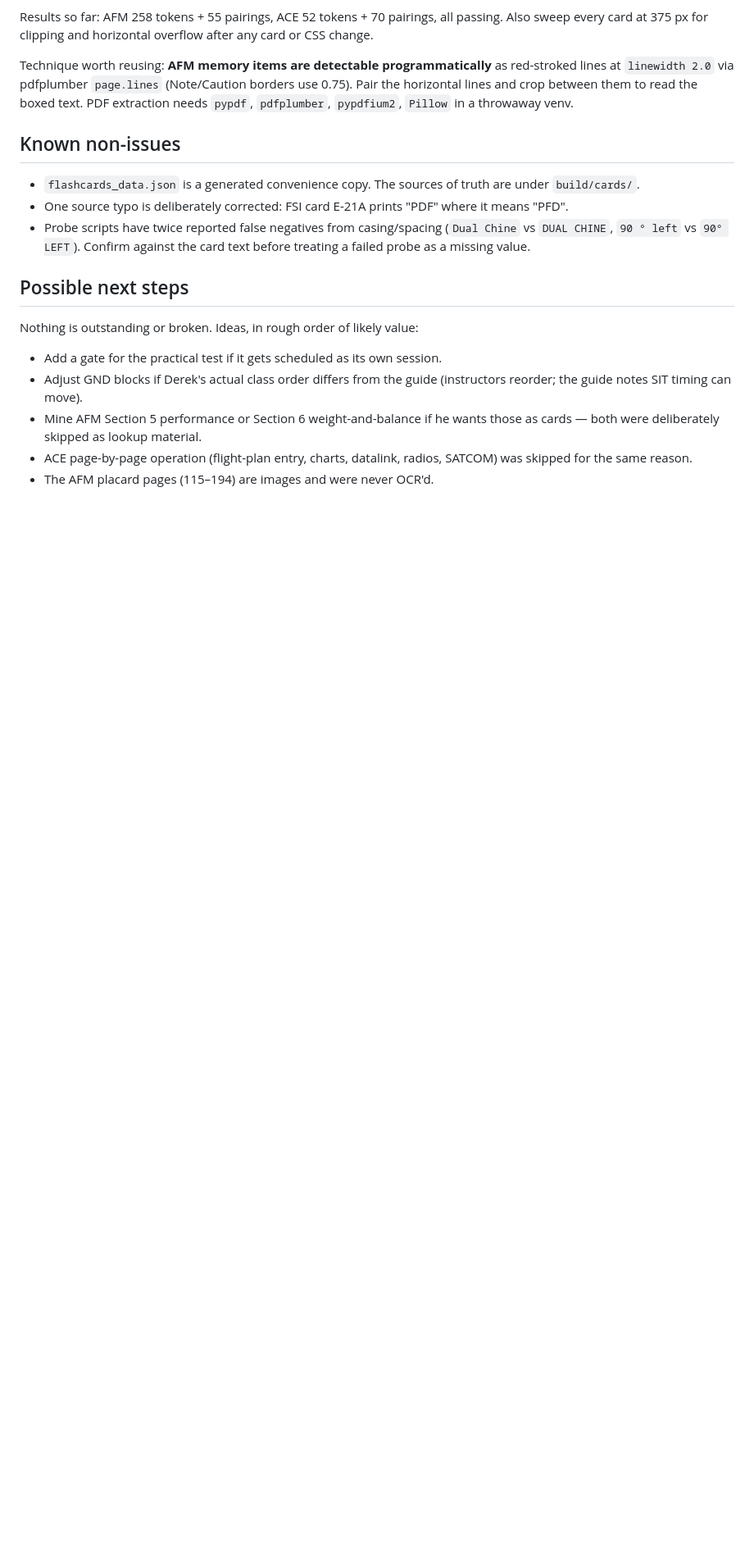
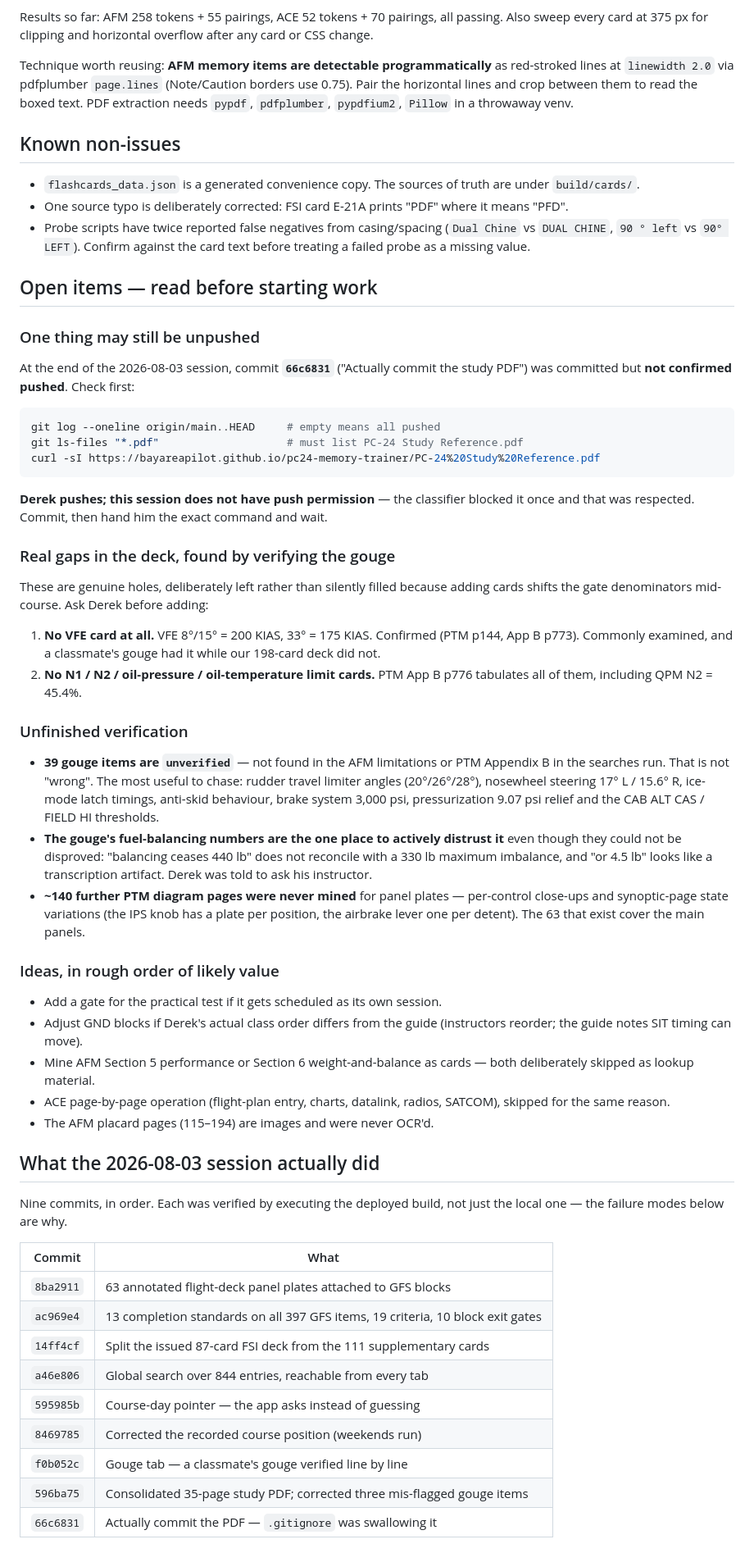
Before and after one commit to bayareapilot/pc24-memory-trainer, a Markdown page: HANDOFF.md, the part around one of its changes. Shown at 82% size. Drawn GitHub-style; blank space fills up the shorter version.

Commit message:
Bring HANDOFF.md current for a fresh session
Adds a START HERE pointer, corrects CACHE_VERSION to v13, and replaces the stale
"nothing is outstanding" next-steps section with real open items: the possibly
unpushed PDF commit, the two genuine deck gaps the gouge verification exposed
(no VFE card, no N1/N2/oil-limit cards), the 39 unverified gouge lines worth
chasing, and the ~140 unmined PTM diagram pages.

Also records what the 2026-08-03 session did as a commit table, and the five
failure modes hit — four of which produced no console error and no failed build,
which is the reason every change was verified by executing the deployed page.

````diff
--- a/HANDOFF.md
+++ b/HANDOFF.md
@@ -396,12 +400,73 @@ Technique worth reusing: **AFM memory items are detectable programmatically** as
 - One source typo is deliberately corrected: FSI card E-21A prints "PDF" where it means "PFD".
 - Probe scripts have twice reported false negatives from casing/spacing (`Dual Chine` vs `DUAL CHINE`, `90 ° left` vs `90° LEFT`). Confirm against the card text before treating a failed probe as a missing value.
 
-## Possible next steps
+## Open items — read before starting work
 
-Nothing is outstanding or broken. Ideas, in rough order of likely value:
+### One thing may still be unpushed
+
+At the end of the 2026-08-03 session, commit **`66c6831`** ("Actually commit the study PDF")
+was committed but **not confirmed pushed**. Check first:
+
+```bash
+git log --oneline origin/main..HEAD     # empty means all pushed
+git ls-files "*.pdf"                    # must list PC-24 Study Reference.pdf
+curl -sI https://bayareapilot.github.io/pc24-memory-trainer/PC-24%20Study%20Reference.pdf
+```
+
+**Derek pushes; this session does not have push permission** — the classifier blocked it once
+and that was respected. Commit, then hand him the exact command and wait.
+
+### Real gaps in the deck, found by verifying the gouge
+
+These are genuine holes, deliberately left rather than silently filled because adding cards
+shifts the gate denominators mid-course. Ask Derek before adding:
+
+1. **No VFE card at all.** VFE 8°/15° = 200 KIAS, 33° = 175 KIAS. Confirmed (PTM p144,
+   App B p773). Commonly examined, and a classmate's gouge had it while our 198-card deck
+   did not.
+2. **No N1 / N2 / oil-pressure / oil-temperature limit cards.** PTM App B p776 tabulates all
+   of them, including QPM N2 = 45.4%.
+
+### Unfinished verification
+
+- **39 gouge items are `unverified`** — not found in the AFM limitations or PTM Appendix B in
+  the searches run. That is not "wrong". The most useful to chase: rudder travel limiter
+  angles (20°/26°/28°), nosewheel steering 17° L / 15.6° R, ice-mode latch timings, anti-skid
+  behaviour, brake system 3,000 psi, pressurization 9.07 psi relief and the CAB ALT CAS /
+  FIELD HI thresholds.
+- **The gouge's fuel-balancing numbers are the one place to actively distrust it** even though
+  they could not be disproved: "balancing ceases 440 lb" does not reconcile with a 330 lb
+  maximum imbalance, and "or 4.5 lb" looks like a transcription artifact. Derek was told to
+  ask his instructor.
+- **~140 further PTM diagram pages were never mined** for panel plates — per-control close-ups
+  and synoptic-page state variations (the IPS knob has a plate per position, the airbrake lever
+  one per detent). The 63 that exist cover the main panels.
+
+### Ideas, in rough order of likely value
 
 - Add a gate for the practical test if it gets scheduled as its own session.
-- Adjust GND blocks if Derek's actual class order differs from the guide (instructors reorder; the guide notes SIT timing can move).
-- Mine AFM Section 5 performance or Section 6 weight-and-balance if he wants those as cards — both were deliberately skipped as lookup material.
-- ACE page-by-page operation (flight-plan entry, charts, datalink, radios, SATCOM) was skipped for the same reason.
+- Adjust GND blocks if Derek's actual class order differs from the guide (instructors reorder;
+  the guide notes SIT timing can move).
+- Mine AFM Section 5 performance or Section 6 weight-and-balance as cards — both deliberately
+  skipped as lookup material.
+- ACE page-by-page operation (flight-plan entry, charts, datalink, radios, SATCOM), skipped
+  for the same reason.
 - The AFM placard pages (115–194) are images and were never OCR'd.
+
+## What the 2026-08-03 session actually did
+
+Nine commits, in order. Each was verified by executing the deployed build, not just the local
+one — the failure modes below are why.
+
+| Commit | What |
+|---|---|
+| `8ba2911` | 63 annotated flight-deck panel plates attached to GFS blocks |
+| `ac969e4` | 13 completion standards on all 397 GFS items, 19 criteria, 10 block exit gates |
+| `14ff4cf` | Split the issued 87-card FSI deck from the 111 supplementary cards |
+| `a46e806` | Global search over 844 entries, reachable from every tab |
+| `595985b` | Course-day pointer — the app asks instead of guessing |
+| `8469785` | Corrected the recorded course position (weekends run) |
+| `f0b052c` | Gouge tab — a classmate's gouge verified line by line |
+| `596ba75` | Consolidated 35-page study PDF; corrected three mis-flagged gouge items |
+| `66c6831` | Actually commit the PDF — `.gitignore` was swallowing it |
+
````
Also changed, not shown: other parts of HANDOFF.md (+29 -2 lines).
